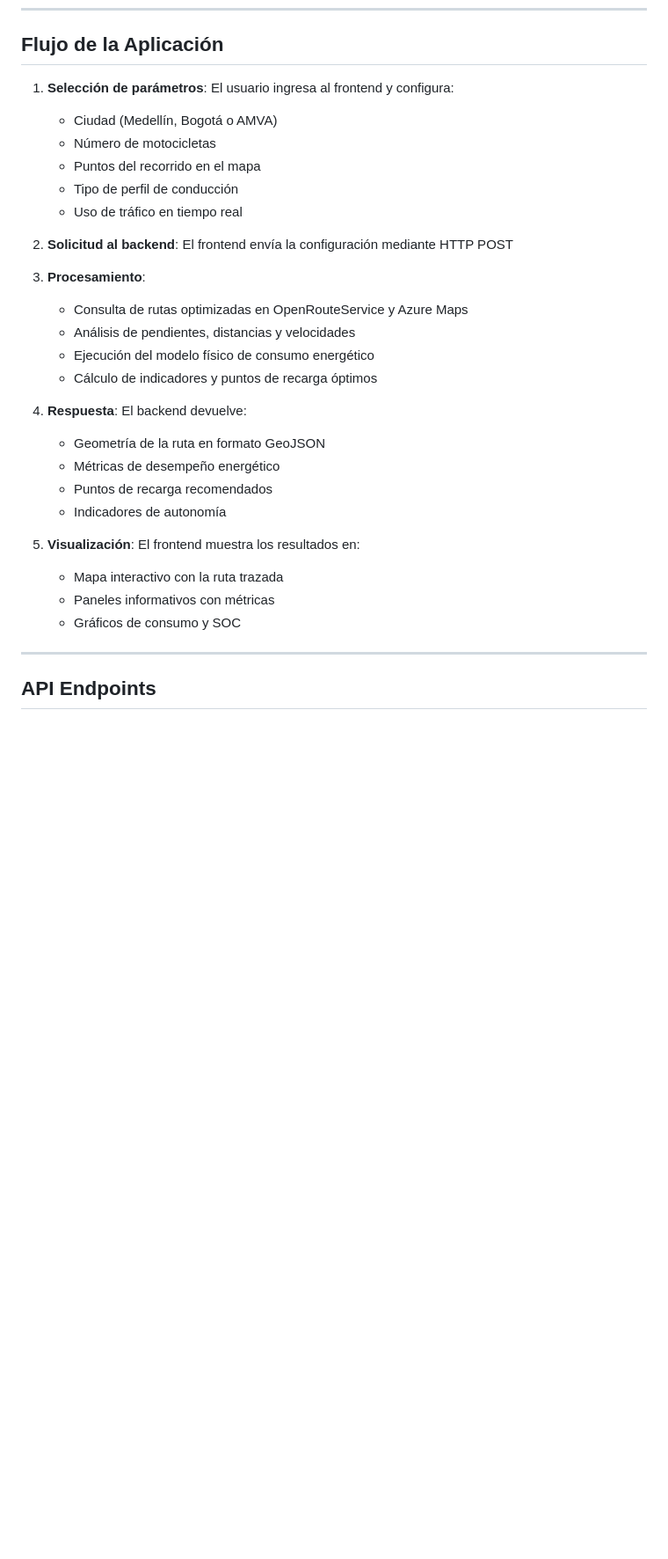
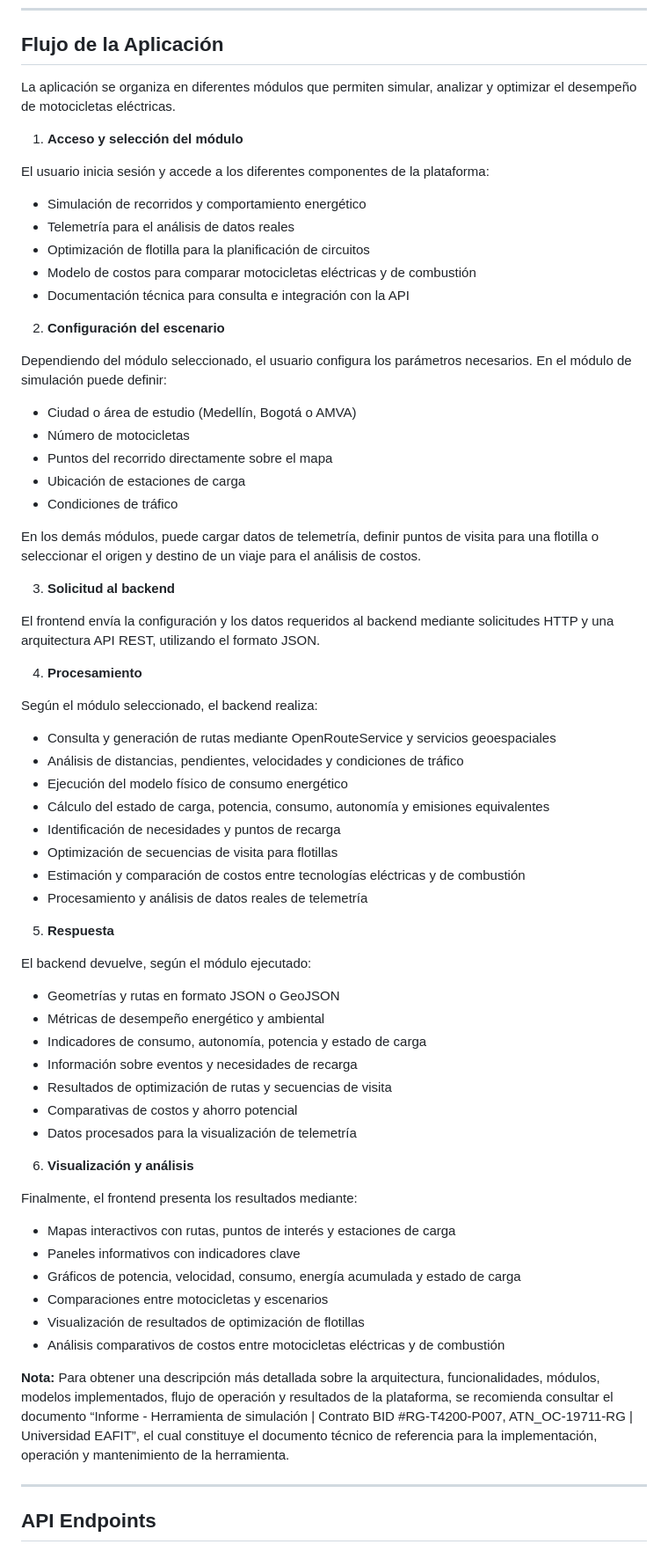
Before and after one commit to GRID-eafit/Simulacion-de-motocicletas-electricas-en-Colombia, a Markdown page: README.md, the part around one of its changes. Shown at 88% size. Rendered like a GitHub page; blank space fills up the shorter version.

```diff
--- a/README.md
+++ b/README.md
@@ -239,35 +253,71 @@ El frontend estará disponible en:
 
 ## Flujo de la Aplicación
 
-1. **Selección de parámetros**: El usuario ingresa al frontend y configura:
+La aplicación se organiza en diferentes módulos que permiten simular, analizar y optimizar el desempeño de motocicletas eléctricas.
 
-   * Ciudad (Medellín, Bogotá o AMVA)
-   * Número de motocicletas
-   * Puntos del recorrido en el mapa
-   * Tipo de perfil de conducción
-   * Uso de tráfico en tiempo real
+1. **Acceso y selección del módulo**
 
-2. **Solicitud al backend**: El frontend envía la configuración mediante HTTP POST
+El usuario inicia sesión y accede a los diferentes componentes de la plataforma:
 
-3. **Procesamiento**:
+* Simulación de recorridos y comportamiento energético
+* Telemetría para el análisis de datos reales
+* Optimización de flotilla para la planificación de circuitos
+* Modelo de costos para comparar motocicletas eléctricas y de combustión
+* Documentación técnica para consulta e integración con la API
 
-   * Consulta de rutas optimizadas en OpenRouteService y Azure Maps
-   * Análisis de pendientes, distancias y velocidades
-   * Ejecución del modelo físico de consumo energético
-   * Cálculo de indicadores y puntos de recarga óptimos
+2. **Configuración del escenario**
 
-4. **Respuesta**: El backend devuelve:
+Dependiendo del módulo seleccionado, el usuario configura los parámetros necesarios. En el módulo de simulación puede definir:
 
-   * Geometría de la ruta en formato GeoJSON
-   * Métricas de desempeño energético
-   * Puntos de recarga recomendados
-   * Indicadores de autonomía
+* Ciudad o área de estudio (Medellín, Bogotá o AMVA)
+* Número de motocicletas
+* Puntos del recorrido directamente sobre el mapa
+* Ubicación de estaciones de carga
+* Condiciones de tráfico
 
-5. **Visualización**: El frontend muestra los resultados en:
+En los demás módulos, puede cargar datos de telemetría, definir puntos de visita para una flotilla o seleccionar el origen y destino de un viaje para el análisis de costos.
 
-   * Mapa interactivo con la ruta trazada
-   * Paneles informativos con métricas
-   * Gráficos de consumo y SOC
+3. **Solicitud al backend**
+
+El frontend envía la configuración y los datos requeridos al backend mediante solicitudes HTTP y una arquitectura API REST, utilizando el formato JSON.
+
+4. **Procesamiento**
+
+Según el módulo seleccionado, el backend realiza:
+
+* Consulta y generación de rutas mediante OpenRouteService y servicios geoespaciales
+* Análisis de distancias, pendientes, velocidades y condiciones de tráfico
+* Ejecución del modelo físico de consumo energético
+* Cálculo del estado de carga, potencia, consumo, autonomía y emisiones equivalentes
+* Identificación de necesidades y puntos de recarga
+* Optimización de secuencias de visita para flotillas
+* Estimación y comparación de costos entre tecnologías eléctricas y de combustión
+* Procesamiento y análisis de datos reales de telemetría
+
+5. **Respuesta**
+
+El backend devuelve, según el módulo ejecutado:
+
+* Geometrías y rutas en formato JSON o GeoJSON
+* Métricas de desempeño energético y ambiental
+* Indicadores de consumo, autonomía, potencia y estado de carga
+* Información sobre eventos y necesidades de recarga
+* Resultados de optimización de rutas y secuencias de visita
+* Comparativas de costos y ahorro potencial
+* Datos procesados para la visualización de telemetría
+
+6. **Visualización y análisis**
+
+Finalmente, el frontend presenta los resultados mediante:
+
+* Mapas interactivos con rutas, puntos de interés y estaciones de carga
+* Paneles informativos con indicadores clave
+* Gráficos de potencia, velocidad, consumo, energía acumulada y estado de carga
+* Comparaciones entre motocicletas y escenarios
+* Visualización de resultados de optimización de flotillas
+* Análisis comparativos de costos entre motocicletas eléctricas y de combustión
+
+**Nota:** Para obtener una descripción más detallada sobre la arquitectura, funcionalidades, módulos, modelos implementados, flujo de operación y resultados de la plataforma, se recomienda consultar el documento “Informe - Herramienta de simulación | Contrato BID #RG-T4200-P007, ATN_OC-19711-RG | Universidad EAFIT”, el cual constituye el documento técnico de referencia para la implementación, operación y mantenimiento de la herramienta.
 
 ---
 
```
Also changed, not shown: other parts of README.md (+31 -29 lines).
